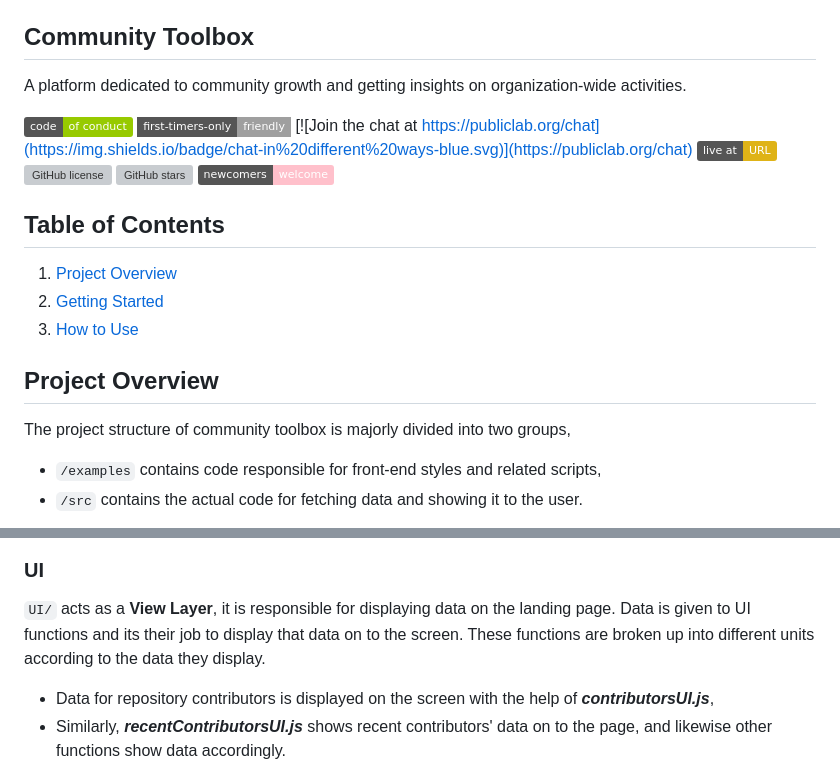
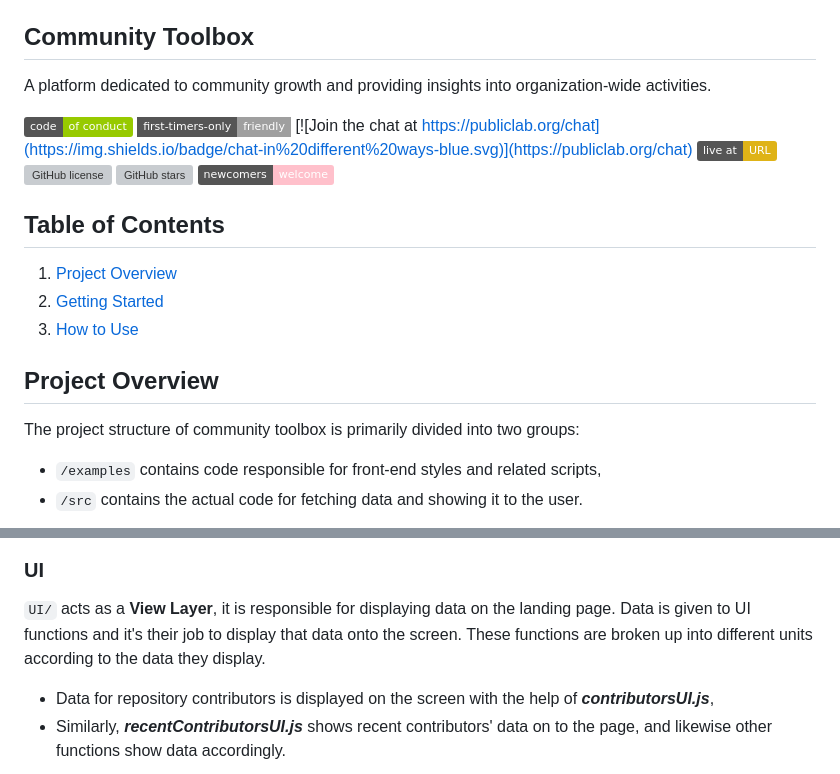
Before and after one commit to publiclab/community-toolbox, a Markdown page: README.md, 2 parts joined by grey strips. GitHub-like rendering; badges without logos; grey boxes are pictures that could not be loaded.

Commit message:
Fix: improve README clarity, grammar, and formatting
This PR improves the README by fixing grammar issues, improving sentence clarity, and correcting formatting inconsistencies.

Changes include:
- Improved wording for better readability
- Fixed grammatical errors (e.g., "its" → "it's", "on to" → "onto")
- Corrected numbering in table of contents

```diff
--- a/README.md
+++ b/README.md
@@ -2,7 +2,7 @@
 
 ## Community Toolbox
 
-A platform dedicated to community growth and getting insights on organization-wide activities.
+A platform dedicated to community growth and providing insights into organization-wide activities.
 
 [![Code of Conduct](https://img.shields.io/badge/code-of%20conduct-green.svg)](https://publiclab.org/conduct)
 [![first-timers-only-friendly](http://img.shields.io/badge/first--timers--only-friendly-lightgray.svg?style=flat-square)](https://code.publiclab.org#r=all)
@@ -17,12 +17,12 @@ A platform dedicated to community growth and getting insights on organization-wi
 
 1. [Project Overview](#project-overview)
 2. [Getting Started](./docs/getting_started.md)
-2. [How to Use](./docs/usage.md)
+3. [How to Use](./docs/usage.md)
 
 
 ## Project Overview
 
-The project structure of community toolbox is majorly divided into two groups,
+The project structure of community toolbox is primarily divided into two groups:
 - `/examples` contains code responsible for front-end styles and related scripts,
 - `/src` contains the actual code for fetching data and showing it to the user.
 
@@ -65,7 +65,7 @@ There are 3 major categories to this:
 
 ### UI
 
-`UI/` acts as a **View Layer**, it is responsible for displaying data on the landing page. Data is given to UI functions and its their job to display that data on to the screen. These functions are broken up into different units according to the data they display.
+`UI/` acts as a **View Layer**, it is responsible for displaying data on the landing page. Data is given to UI functions and it's their job to display that data onto the screen. These functions are broken up into different units according to the data they display.
 
 - Data for repository contributors is displayed on the screen with the help of **_contributorsUI.js_**,
 - Similarly, **_recentContributorsUI.js_** shows recent contributors' data on to the page, and likewise other functions show data accordingly.
```
Also changed, not shown: other parts of README.md (+1 -1 lines).
